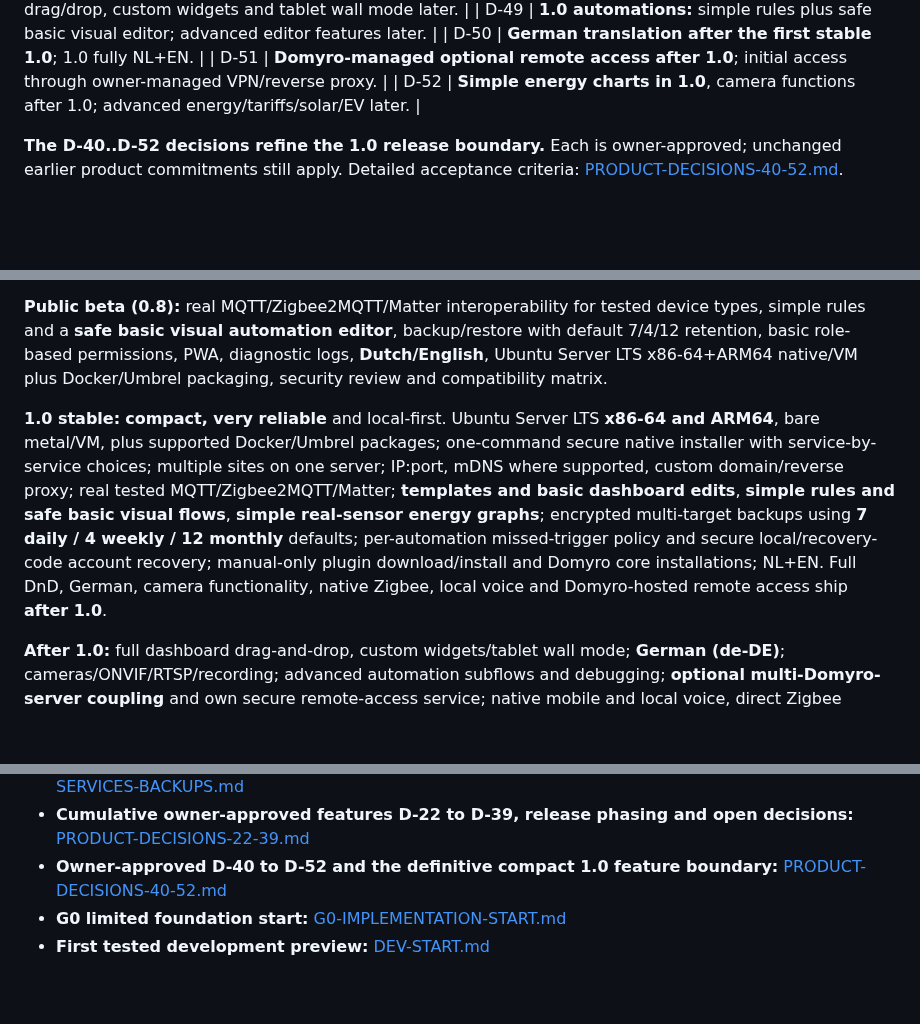
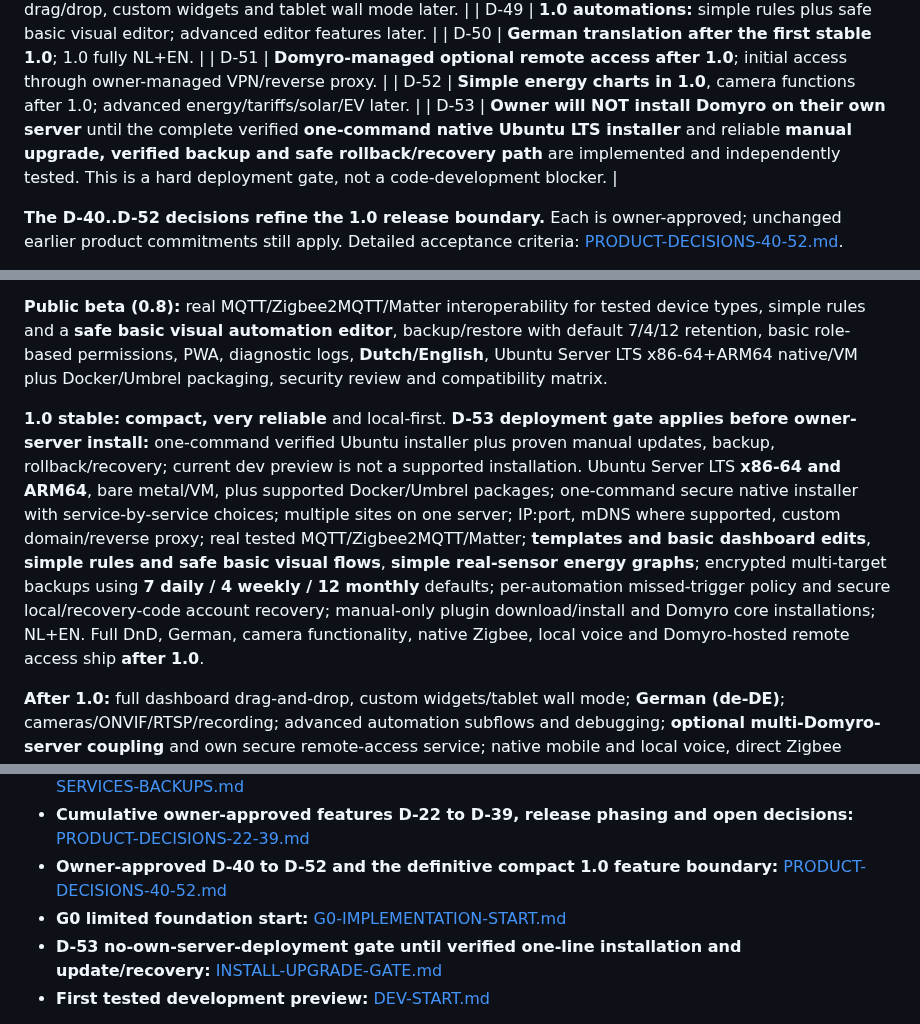
Before and after one commit to TheRoyalCaptain/Domyro, a Markdown page: docs/MASTERPLAN.md, 3 parts joined by grey strips. Rendered like a GitHub page; blank space fills up the shorter version.

Commit message:
docs: enforce D-53 tested one-command installation and safe update gate before owner deployment

```diff
--- a/docs/MASTERPLAN.md
+++ b/docs/MASTERPLAN.md
@@ -83,6 +83,7 @@ Domyro is an independent, publicly distributed, self-hosted, local-first home au
 | D-50 | **German translation after the first stable 1.0**; 1.0 fully NL+EN. |
 | D-51 | **Domyro-managed optional remote access after 1.0**; initial access through owner-managed VPN/reverse proxy. |
 | D-52 | **Simple energy charts in 1.0**, camera functions after 1.0; advanced energy/tariffs/solar/EV later. |
+| D-53 | **Owner will NOT install Domyro on their own server** until the complete verified **one-command native Ubuntu LTS installer** and reliable **manual upgrade, verified backup and safe rollback/recovery path** are implemented and independently tested. This is a hard deployment gate, not a code-development blocker. |
 
 **The D-40..D-52 decisions refine the 1.0 release boundary.** Each is owner-approved; unchanged earlier product commitments still apply. Detailed acceptance criteria: [PRODUCT-DECISIONS-40-52.md](PRODUCT-DECISIONS-40-52.md).
 
@@ -96,7 +97,7 @@ All D-22..D-39 choices are cumulative, approved **product requirements**. The pr
 
 **Public beta (0.8):** real MQTT/Zigbee2MQTT/Matter interoperability for tested device types, simple rules and a **safe basic visual automation editor**, backup/restore with default 7/4/12 retention, basic role-based permissions, PWA, diagnostic logs, **Dutch/English**, Ubuntu Server LTS x86-64+ARM64 native/VM plus Docker/Umbrel packaging, security review and compatibility matrix.
 
-**1.0 stable:** **compact, very reliable** and local-first. Ubuntu Server LTS **x86-64 and ARM64**, bare metal/VM, plus supported Docker/Umbrel packages; one-command secure native installer with service-by-service choices; multiple sites on one server; IP:port, mDNS where supported, custom domain/reverse proxy; real tested MQTT/Zigbee2MQTT/Matter; **templates and basic dashboard edits**, **simple rules and safe basic visual flows**, **simple real-sensor energy graphs**; encrypted multi-target backups using **7 daily / 4 weekly / 12 monthly** defaults; per-automation missed-trigger policy and secure local/recovery-code account recovery; manual-only plugin download/install and Domyro core installations; NL+EN. Full DnD, German, camera functionality, native Zigbee, local voice and Domyro-hosted remote access ship **after 1.0**.
+**1.0 stable:** **compact, very reliable** and local-first. **D-53 deployment gate applies before owner-server install:** one-command verified Ubuntu installer plus proven manual updates, backup, rollback/recovery; current dev preview is not a supported installation. Ubuntu Server LTS **x86-64 and ARM64**, bare metal/VM, plus supported Docker/Umbrel packages; one-command secure native installer with service-by-service choices; multiple sites on one server; IP:port, mDNS where supported, custom domain/reverse proxy; real tested MQTT/Zigbee2MQTT/Matter; **templates and basic dashboard edits**, **simple rules and safe basic visual flows**, **simple real-sensor energy graphs**; encrypted multi-target backups using **7 daily / 4 weekly / 12 monthly** defaults; per-automation missed-trigger policy and secure local/recovery-code account recovery; manual-only plugin download/install and Domyro core installations; NL+EN. Full DnD, German, camera functionality, native Zigbee, local voice and Domyro-hosted remote access ship **after 1.0**.
 
 **After 1.0:** full dashboard drag-and-drop, custom widgets/tablet wall mode; **German (de-DE)**; cameras/ONVIF/RTSP/recording; advanced automation subflows and debugging; **optional multi-Domyro-server coupling** and own secure remote-access service; native mobile and local voice, direct Zigbee alongside Zigbee2MQTT, advanced energy tariffs/solar/batteries/EV, full ecosystem and enhanced migration.
 
@@ -232,6 +233,7 @@ The detailed contracts are split into the adjoining architecture, integration, s
 - **Cumulative owner-approved features D-22 to D-39, release phasing and open decisions:** [PRODUCT-DECISIONS-22-39.md](PRODUCT-DECISIONS-22-39.md)
 - **Owner-approved D-40 to D-52 and the definitive compact 1.0 feature boundary:** [PRODUCT-DECISIONS-40-52.md](PRODUCT-DECISIONS-40-52.md)
 - **G0 limited foundation start:** [G0-IMPLEMENTATION-START.md](G0-IMPLEMENTATION-START.md)
+- **D-53 no-own-server-deployment gate until verified one-line installation and update/recovery:** [INSTALL-UPGRADE-GATE.md](INSTALL-UPGRADE-GATE.md)
 - **First tested development preview:** [DEV-START.md](DEV-START.md)
 
 The owner **explicitly authorized starting M1 foundation source code** on 31 October 2026 (see [G0-IMPLEMENTATION-START.md](G0-IMPLEMENTATION-START.md)); this does **not** constitute acceptance of all technical ADRs, production deployment, device access or public releases. GOV-01 branch protection was consciously deferred, and other engineering and release gates remain open.
```
